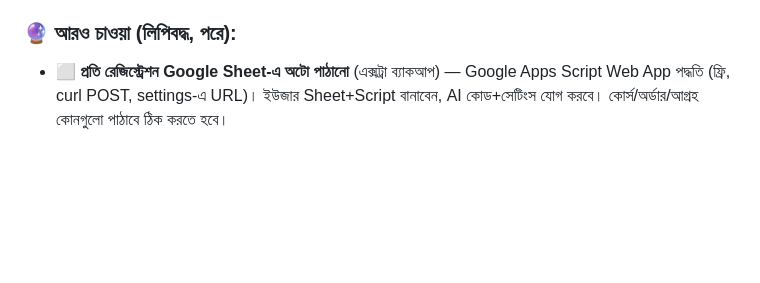
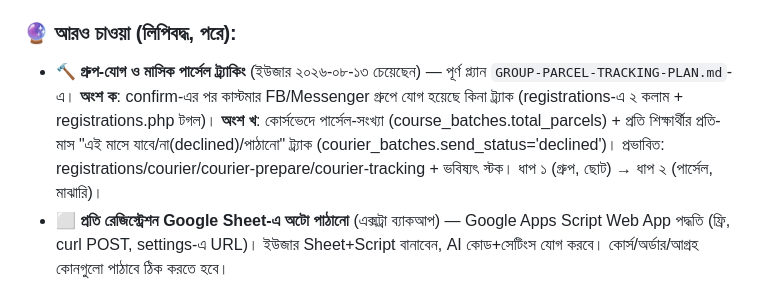
Before and after one commit to yasirarafat85/educenter, a Markdown page: PROJECT-NOTES.md, the part around the change. Rendered like a GitHub page; blank space fills up the shorter version.

```diff
--- a/PROJECT-NOTES.md
+++ b/PROJECT-NOTES.md
@@ -118,6 +118,7 @@ CLAUDE.md এ টেকনিক্যাল/আর্কিটেকচার
 - ✅ **#৪ সাইডবার সার্চ** — সাইডবারের উপরে সার্চ বক্স, টাইপ করলে nav-লিংক ফিল্টার (JS, layout-top+bottom)। **সম্পন্ন** → পুরো অ্যাডমিন সহজীকরণ উদ্যোগ শেষ।
 
 ### 🔮 আরও চাওয়া (লিপিবদ্ধ, পরে):
+- 🔨 **গ্রুপ-যোগ ও মাসিক পার্সেল ট্র্যাকিং** (ইউজার ২০২৬-০৮-১৩ চেয়েছেন) — পূর্ণ প্ল্যান `GROUP-PARCEL-TRACKING-PLAN.md`-এ। **অংশ ক**: confirm-এর পর কাস্টমার FB/Messenger গ্রুপে যোগ হয়েছে কিনা ট্র্যাক (registrations-এ ২ কলাম + registrations.php টগল)। **অংশ খ**: কোর্সভেদে পার্সেল-সংখ্যা (course_batches.total_parcels) + প্রতি শিক্ষার্থীর প্রতি-মাস "এই মাসে যাবে/না(declined)/পাঠানো" ট্র্যাক (courier_batches.send_status='declined')। প্রভাবিত: registrations/courier/courier-prepare/courier-tracking + ভবিষ্যৎ স্টক। ধাপ ১ (গ্রুপ, ছোট) → ধাপ ২ (পার্সেল, মাঝারি)।
 - ⬜ **প্রতি রেজিস্ট্রেশন Google Sheet-এ অটো পাঠানো** (এক্সট্রা ব্যাকআপ) — Google Apps Script Web App পদ্ধতি (ফ্রি, curl POST, settings-এ URL)। ইউজার Sheet+Script বানাবেন, AI কোড+সেটিংস যোগ করবে। কোর্স/অর্ডার/আগ্রহ কোনগুলো পাঠাবে ঠিক করতে হবে।
 - ⬜ **অভিভাবক অ্যাকাউন্ট Google brand verification** (লোগো/নাম consent স্ক্রিনে) — `USER-ACCOUNT-PLAN.md`-এ প্ল্যান।
 - ⬜ **অভিভাবক লগইন "মনে রাখো"** (দীর্ঘ সেশন) — এখন ব্রাউজার বন্ধ=লগআউট।
```
Also changed, not shown: GROUP-PARCEL-TRACKING-PLAN.md (added, +60 -0 lines).
